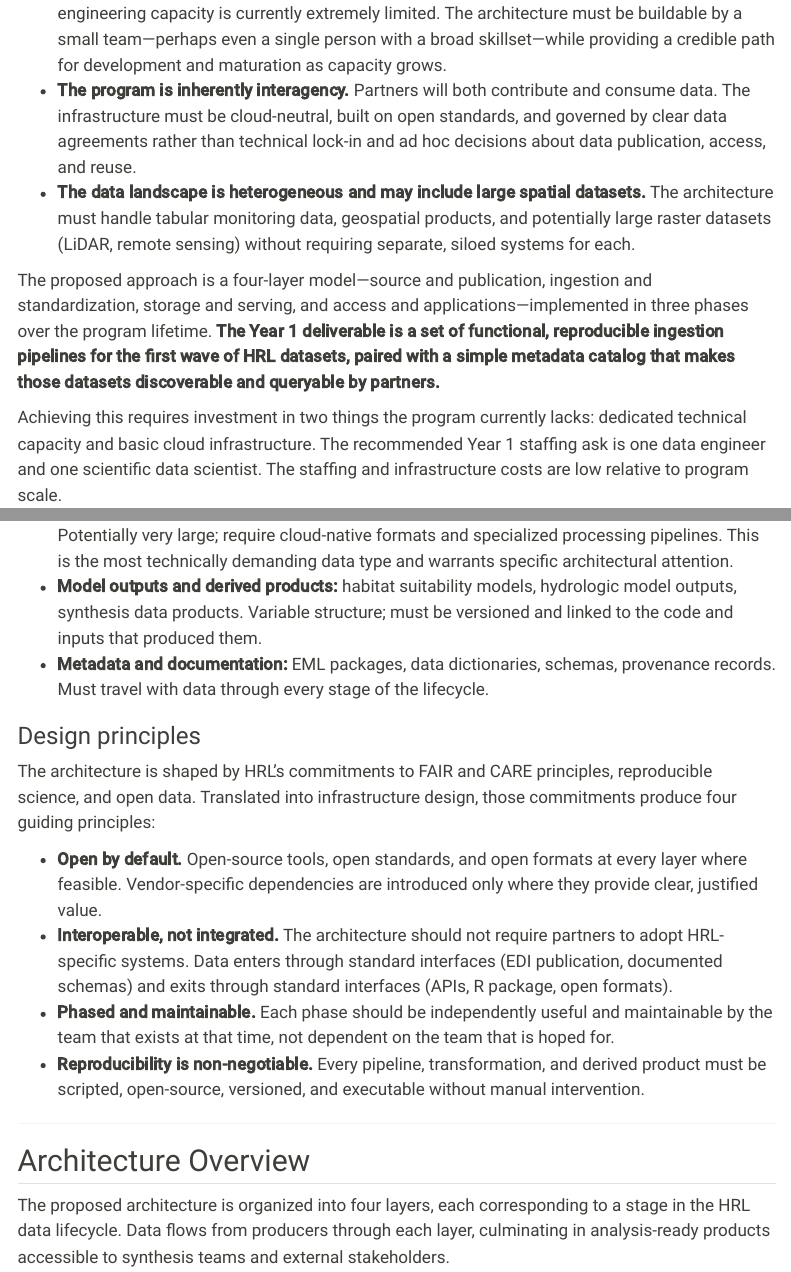
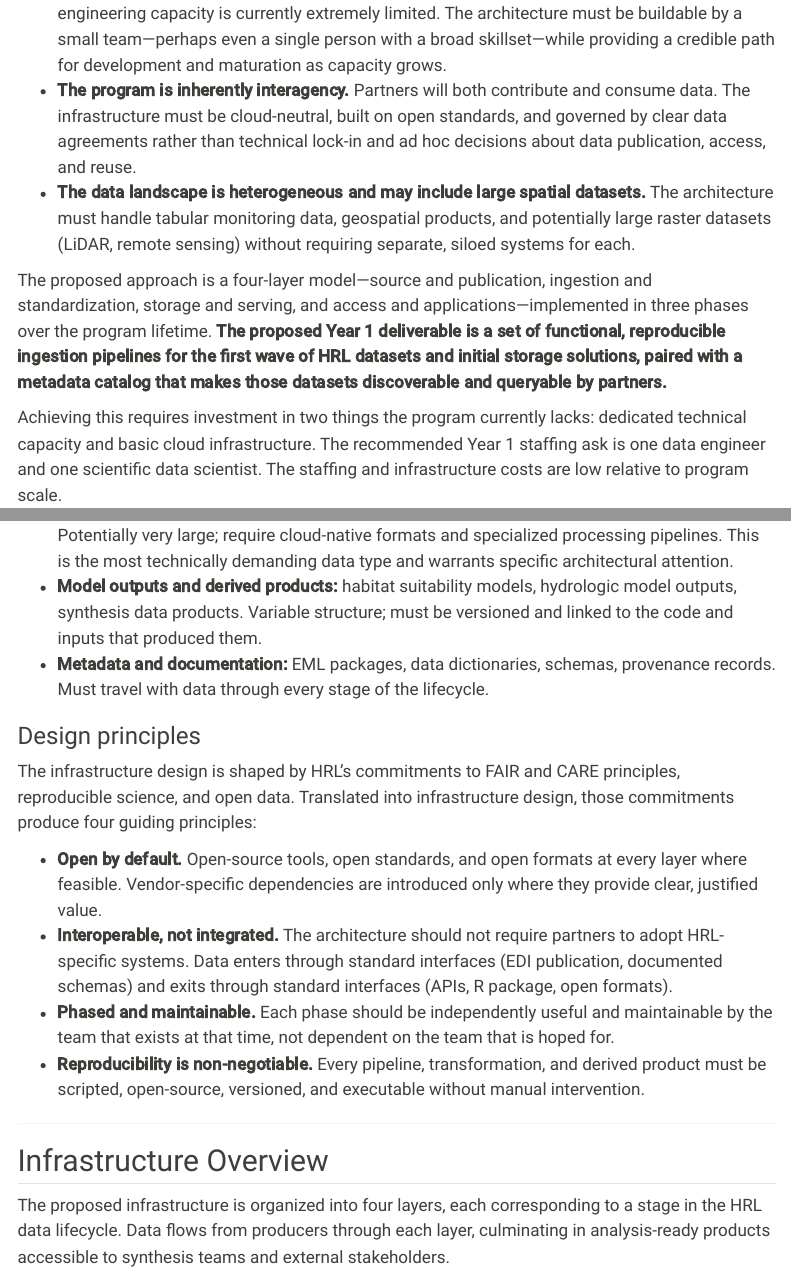
Before and after one commit to lucy-dwr/hrl-data-infrastructure, a Quarto document (pages/hrl_infrastructure_proposal.qmd): the page in a window 1100 px wide, from 570 px down, and a second part further down, joined at a grey line. Rendered offline with R 4.5, knitr and Pandoc in place of Quarto, with nearby package versions; menus at the side of the page are left out.

```diff
--- a/_quarto.yml
+++ b/_quarto.yml
@@ -2,7 +2,8 @@
   type: website
   output-dir: docs
   render:
-    - hrl_architecture_proposal.qmd
+    - pages/hrl_infrastructure_proposal.qmd
+    - pages/map_memo.qmd
 
 execute:
   freeze: auto
@@ -14,8 +15,10 @@
 
   navbar:
     left:
-      - text: "Architecture Proposal"
-        href: hrl_architecture_proposal.qmd
+      - text: "Infrastructure Proposal"
+        href: pages/hrl_infrastructure_proposal.qmd
+      - text: "Restoration Project Map"
+        href: pages/map_memo.qmd
 
   page-footer:
     left:
--- a/hrl_architecture_proposal.qmd
+++ b/pages/hrl_infrastructure_proposal.qmd
@@ -8,8 +8,8 @@
   html:
     theme:
       - sandstone
-      - theme/dwr-overrides.scss
-    css: styles.css
+      - ../theme/dwr-overrides.scss
+    css: ../styles.css
     toc: true
     toc-depth: 3
     toc-title: "On this page"
@@ -57,10 +57,10 @@
 
 The proposed approach is a four-layer model---source and publication, ingestion
 and standardization, storage and serving, and access and applications---implemented
-in three phases over the program lifetime. **The Year 1 deliverable is a set of
-functional, reproducible ingestion pipelines for the first wave of HRL datasets,
-paired with a simple metadata catalog that makes those datasets discoverable
-and queryable by partners.**
+in three phases over the program lifetime. **The proposed Year 1 deliverable is
+a set of functional, reproducible ingestion pipelines for the first wave of HRL
+datasets and initial storage solutions, paired with a metadata catalog that
+makes those datasets discoverable and queryable by partners.**
 
 Achieving this requires investment in two things the program currently lacks:
 dedicated technical capacity and basic cloud infrastructure. The recommended
@@ -147,7 +147,7 @@
 
 ### Design principles
 
-The architecture is shaped by HRL's commitments to FAIR and CARE principles,
+The infrastructure design is shaped by HRL's commitments to FAIR and CARE principles,
 reproducible science, and open data. Translated into infrastructure design,
 those commitments produce four guiding principles:
 
@@ -167,9 +167,9 @@
 
 ---
 
-## Architecture Overview
+## Infrastructure Overview
 
-The proposed architecture is organized into four layers, each corresponding to a
+The proposed infrastructure is organized into four layers, each corresponding to a
 stage in the HRL data lifecycle. Data flows from producers through each layer,
 culminating in analysis-ready products accessible to synthesis teams and external
 stakeholders.
```
Also changed, not shown: pages/hrl_infrastructure_proposal.qmd (4 more changed lines).
